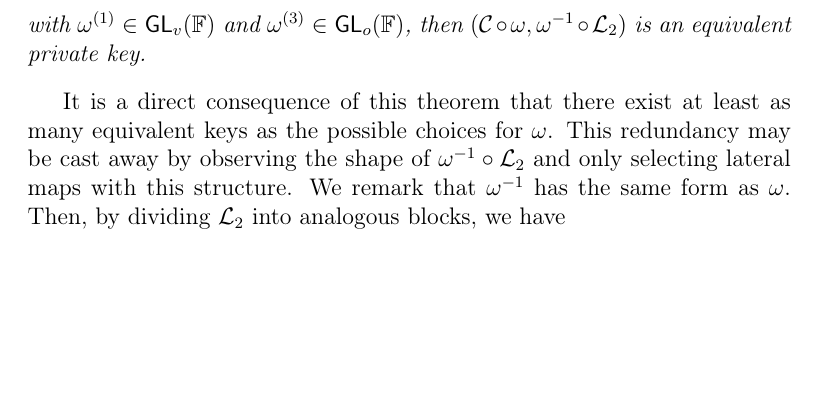
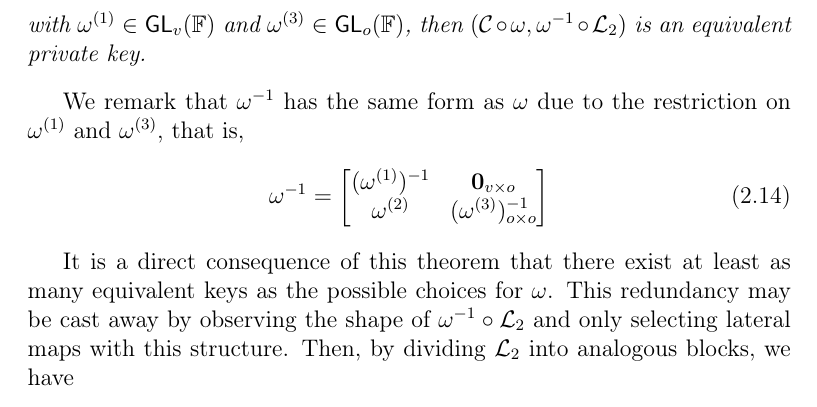
Before and after one commit to zambonin/msc, a LaTeX thesis (main.tex): part of page 24 of 52, cut so that both start at the same text, the shorter picture padded with empty space. Compiled offline with pdfLaTeX.

Commit message:
overleaf_to_git: update main.tex from r8582 to r8593

```diff
--- a/main.tex
+++ b/main.tex
@@ -563,7 +563,16 @@ As mentioned in Section~\ref{sec:mult}, there exists a specific form of sustaine
   with $\omega^{(1)} \in \mathsf{GL}_{v}(\mathbb{F})$ and $\omega^{(3)} \in \mathsf{GL}_{o}(\mathbb{F})$, then $(\mathcal{C} \circ \omega, \omega^{-1} \circ \mathcal{L}_{2})$ is an equivalent private key.
 \end{theorem}
 
-It is a direct consequence of this theorem that there exist at least as many equivalent keys as the possible choices for $\omega$. This redundancy may be cast away by observing the shape of $\omega^{-1} \circ \mathcal{L}_{2}$ and only selecting lateral maps with this structure. We remark that $\omega^{-1}$ has the same form as $\omega$. Then, by dividing $\mathcal{L}_{2}$ into analogous blocks, we have
+We remark that $\omega^{-1}$ has the same form as $\omega$ due to the restriction on $\omega^{(1)}$ and $\omega^{(3)}$, that is,
+\begin{align}
+  \omega^{-1} =
+  \begin{bmatrix}
+    (\omega^{(1)})^{-1} & \mathbf{0}_{v \times o} \\
+    \omega^{(2)} & (\omega^{(3)})^{-1}_{o \times o} \\
+  \end{bmatrix}
+\end{align}
+
+It is a direct consequence of this theorem that there exist at least as many equivalent keys as the possible choices for $\omega$. This redundancy may be cast away by observing the shape of $\omega^{-1} \circ \mathcal{L}_{2}$ and only selecting lateral maps with this structure. Then, by dividing $\mathcal{L}_{2}$ into analogous blocks, we have
 \begin{align}
   \omega^{-1} \circ \mathcal{L}_{2} =
   \begin{bmatrix}
```
